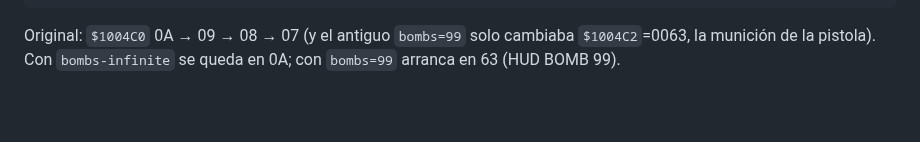
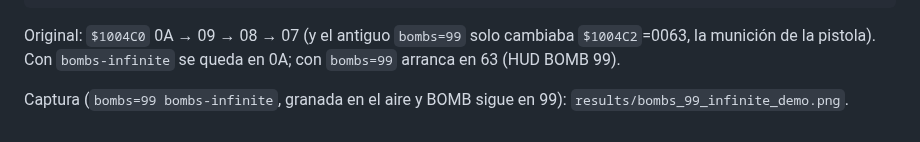
Before and after one commit to correo415415/mslug-decompiled, a Markdown page: internal/experiments/04_bombs.md, the part around the change. GitHub-like rendering; blank space fills up the shorter version.

```diff
--- a/internal/experiments/04_bombs.md
+++ b/internal/experiments/04_bombs.md
@@ -42,3 +42,6 @@ internal/pydmg/target/release/pydmg-neogeo --headless --cart build/repack/mslug.
 Original: `$1004C0` 0A → 09 → 08 → 07 (y el antiguo `bombs=99` solo cambiaba
 `$1004C2`=0063, la munición de la pistola). Con `bombs-infinite` se queda en 0A;
 con `bombs=99` arranca en 63 (HUD BOMB 99).
+
+Captura (`bombs=99 bombs-infinite`, granada en el aire y BOMB sigue en 99):
+`results/bombs_99_infinite_demo.png`.
```
Also changed, not shown: README.md (+4 -0 lines), docs/images/bombs_infinite_demo.png (added), 1 other file.
